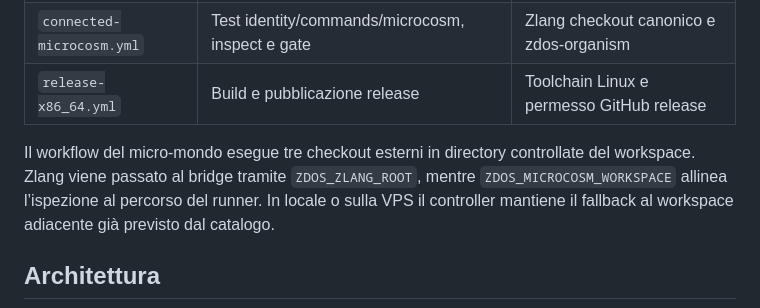
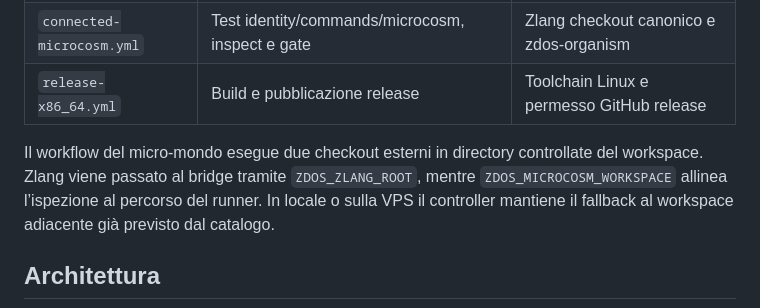
Before and after one commit to high-cde/ZDOS, a Markdown page: README.md, the part around the change. Rendered like a GitHub page.

Commit message:
Align CI checkout documentation
Co-authored-by: high-cde <258428056+high-cde@users.noreply.github.com>

```diff
--- a/README.md
+++ b/README.md
@@ -80,7 +80,7 @@ Il profilo pubblico espone soltanto workflow con responsabilità distinte. `Vali
 | `connected-microcosm.yml` | Test identity/commands/microcosm, inspect e gate | Zlang checkout canonico e zdos-organism |
 | `release-x86_64.yml` | Build e pubblicazione release | Toolchain Linux e permesso GitHub release |
 
-Il workflow del micro-mondo esegue tre checkout esterni in directory controllate del workspace. Zlang viene passato al bridge tramite `ZDOS_ZLANG_ROOT`, mentre `ZDOS_MICROCOSM_WORKSPACE` allinea l’ispezione al percorso del runner. In locale o sulla VPS il controller mantiene il fallback al workspace adiacente già previsto dal catalogo.
+Il workflow del micro-mondo esegue due checkout esterni in directory controllate del workspace. Zlang viene passato al bridge tramite `ZDOS_ZLANG_ROOT`, mentre `ZDOS_MICROCOSM_WORKSPACE` allinea l’ispezione al percorso del runner. In locale o sulla VPS il controller mantiene il fallback al workspace adiacente già previsto dal catalogo.
 
 ## Architettura
 
```
